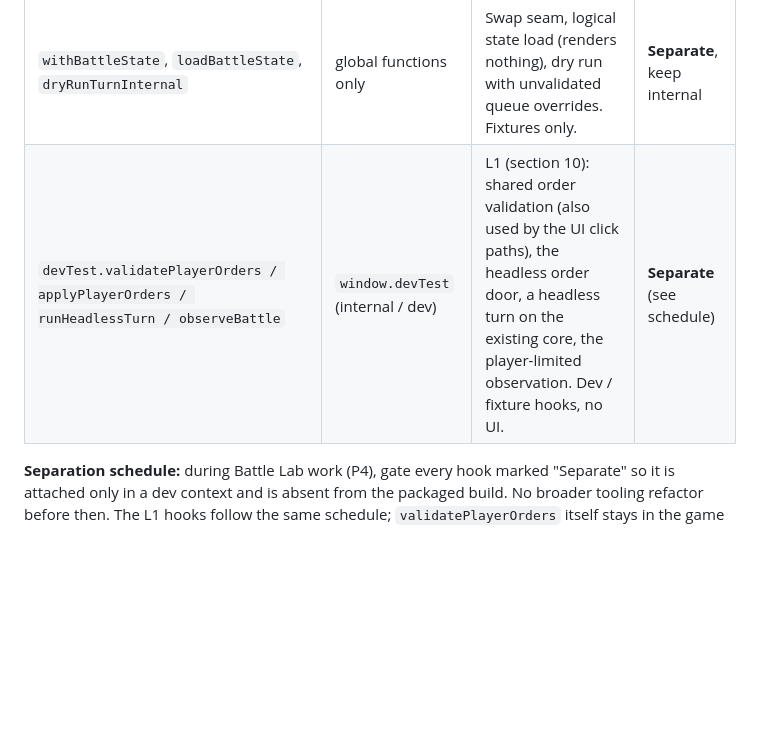
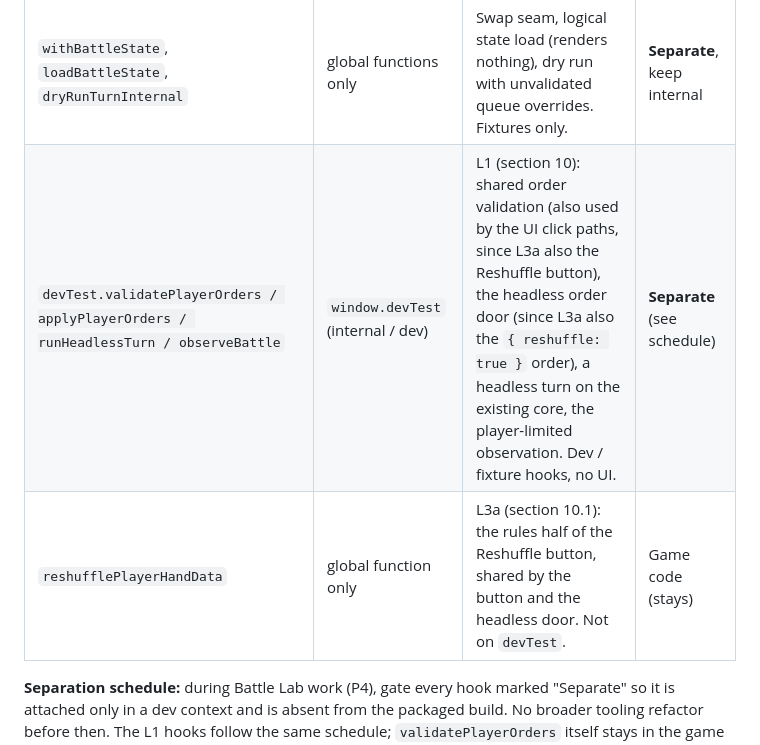
Before and after one commit to YonatanCode/pack_of_wolfs, a Markdown page: ENGINE-NOTES.md, the part around one of its changes. Rendered like a GitHub page; blank space fills up the shorter version.

```diff
--- a/ENGINE-NOTES.md
+++ b/ENGINE-NOTES.md
@@ -13,7 +13,8 @@ The game is a classic script, so **every top-level function is also a `window` p
 | `devTest.drainTurnCore`, `devTest.getTurnEventLog` | `window.devTest` | Run one full turn's rules headlessly on the live state, read the last turn's events (fixtures only) | **Separate** (see schedule) |
 | `devTest.snapshotBattleState`, `devTest.dryRunTurn` | `window.devTest` | Plain-data copy of the battle; preview of the currently queued player orders on a copy | **Separate** (see schedule) |
 | `withBattleState`, `loadBattleState`, `dryRunTurnInternal` | global functions only | Swap seam, logical state load (renders nothing), dry run with unvalidated queue overrides. Fixtures only. | **Separate**, keep internal |
-| `devTest.validatePlayerOrders / applyPlayerOrders / runHeadlessTurn / observeBattle` | `window.devTest` (internal / dev) | L1 (section 10): shared order validation (also used by the UI click paths), the headless order door, a headless turn on the existing core, the player-limited observation. Dev / fixture hooks, no UI. | **Separate** (see schedule) |
+| `devTest.validatePlayerOrders / applyPlayerOrders / runHeadlessTurn / observeBattle` | `window.devTest` (internal / dev) | L1 (section 10): shared order validation (also used by the UI click paths, since L3a also the Reshuffle button), the headless order door (since L3a also the `{ reshuffle: true }` order), a headless turn on the existing core, the player-limited observation. Dev / fixture hooks, no UI. | **Separate** (see schedule) |
+| `reshufflePlayerHandData` | global function only | L3a (section 10.1): the rules half of the Reshuffle button, shared by the button and the headless door. Not on `devTest`. | Game code (stays) |
 
 **Separation schedule:** during Battle Lab work (P4), gate every hook marked "Separate" so it is attached only in a dev context and is absent from the packaged build. No broader tooling refactor before then. The L1 hooks follow the same schedule; `validatePlayerOrders` itself stays in the game (the UI click paths call it), only its `devTest` exposure is gated.
 
```
Also changed, not shown: other parts of ENGINE-NOTES.md (+13 -1 lines).
